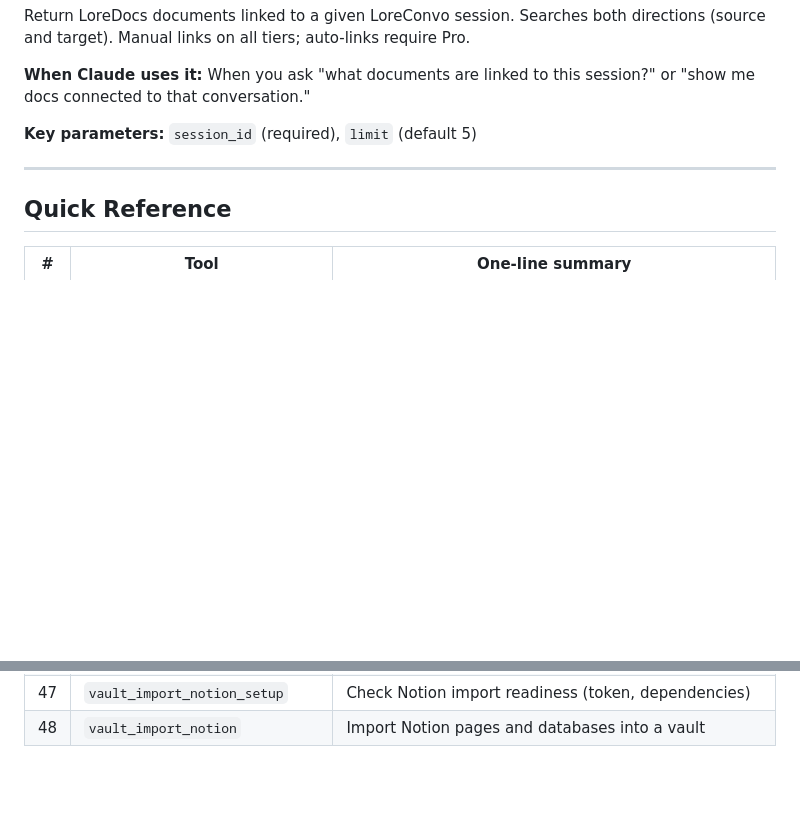
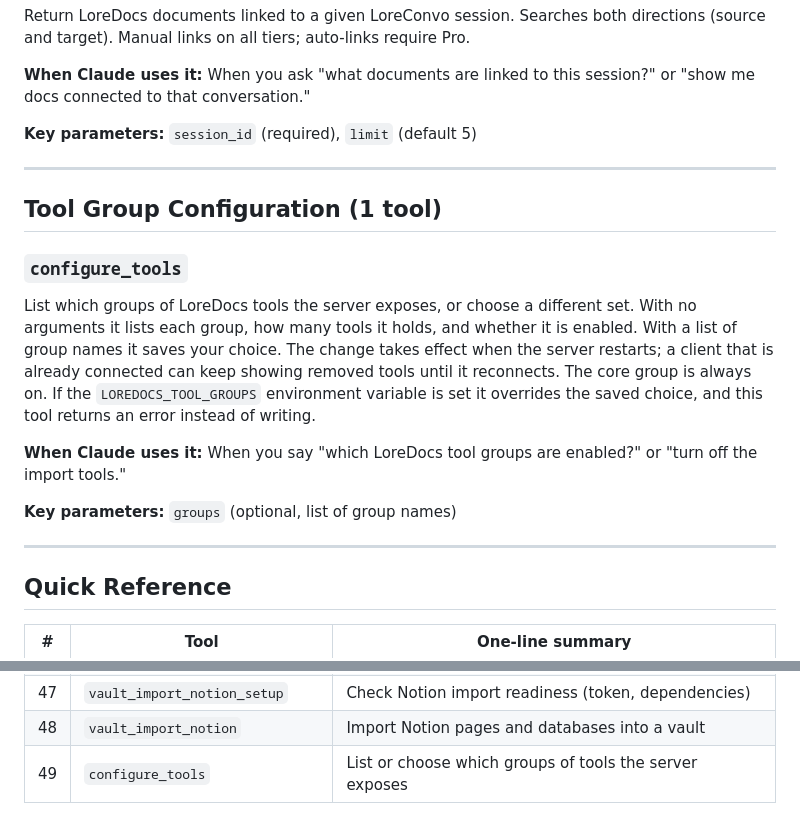
Before and after one commit to labyrinth-analytics/loredocs, a Markdown page: docs/mcp_tool_catalog.md, 2 parts joined by grey strips. GitHub-like rendering; blank space fills up the shorter version.

Commit message:
loredocs: fix suite-order test pollution, doc-sync false positive, configure_tools doc sync (SH-104793)
- test_compat_check: restore the original loredocs modules after the pyproject
  version-sourcing test; it deleted and re-imported them, so 20 later tests
  patched a module object the code under test did not use. Mutation-verified.
- check_doc_sync: cli-invocation rule no longer flags 'from loredocs import x'
  (python import) now that 'import' is a CLI command. Test + mutation added.
- README + mcp_tool_catalog: document configure_tools (SH-104672); registered
  tool count 50 -> 51 in test_readme_tools.

LoreDocs suite: 664 passed, 1 skipped, 0 failed (.venv/bin/python).

Co-Authored-By: Claude Sonnet 5.5 <noreply@anthropic.com>

```diff
--- a/docs/mcp_tool_catalog.md
+++ b/docs/mcp_tool_catalog.md
@@ -537,6 +537,18 @@ Return LoreDocs documents linked to a given LoreConvo session. Searches both dir
 
 ---
 
+## Tool Group Configuration (1 tool)
+
+### `configure_tools`
+
+List which groups of LoreDocs tools the server exposes, or choose a different set. With no arguments it lists each group, how many tools it holds, and whether it is enabled. With a list of group names it saves your choice. The change takes effect when the server restarts; a client that is already connected can keep showing removed tools until it reconnects. The core group is always on. If the `LOREDOCS_TOOL_GROUPS` environment variable is set it overrides the saved choice, and this tool returns an error instead of writing.
+
+**When Claude uses it:** When you say "which LoreDocs tool groups are enabled?" or "turn off the import tools."
+
+**Key parameters:** `groups` (optional, list of group names)
+
+---
+
 ## Quick Reference
 
 | # | Tool | One-line summary |
@@ -589,3 +601,4 @@ Return LoreDocs documents linked to a given LoreConvo session. Searches both dir
 | 46 | `vault_get_linked_sessions` | Return LoreDocs documents linked to a given LoreConvo session (Pro) |
 | 47 | `vault_import_notion_setup` | Check Notion import readiness (token, dependencies) |
 | 48 | `vault_import_notion` | Import Notion pages and databases into a vault |
+| 49 | `configure_tools` | List or choose which groups of tools the server exposes |
```
Also changed, not shown: README.md (+2 -1 lines).
